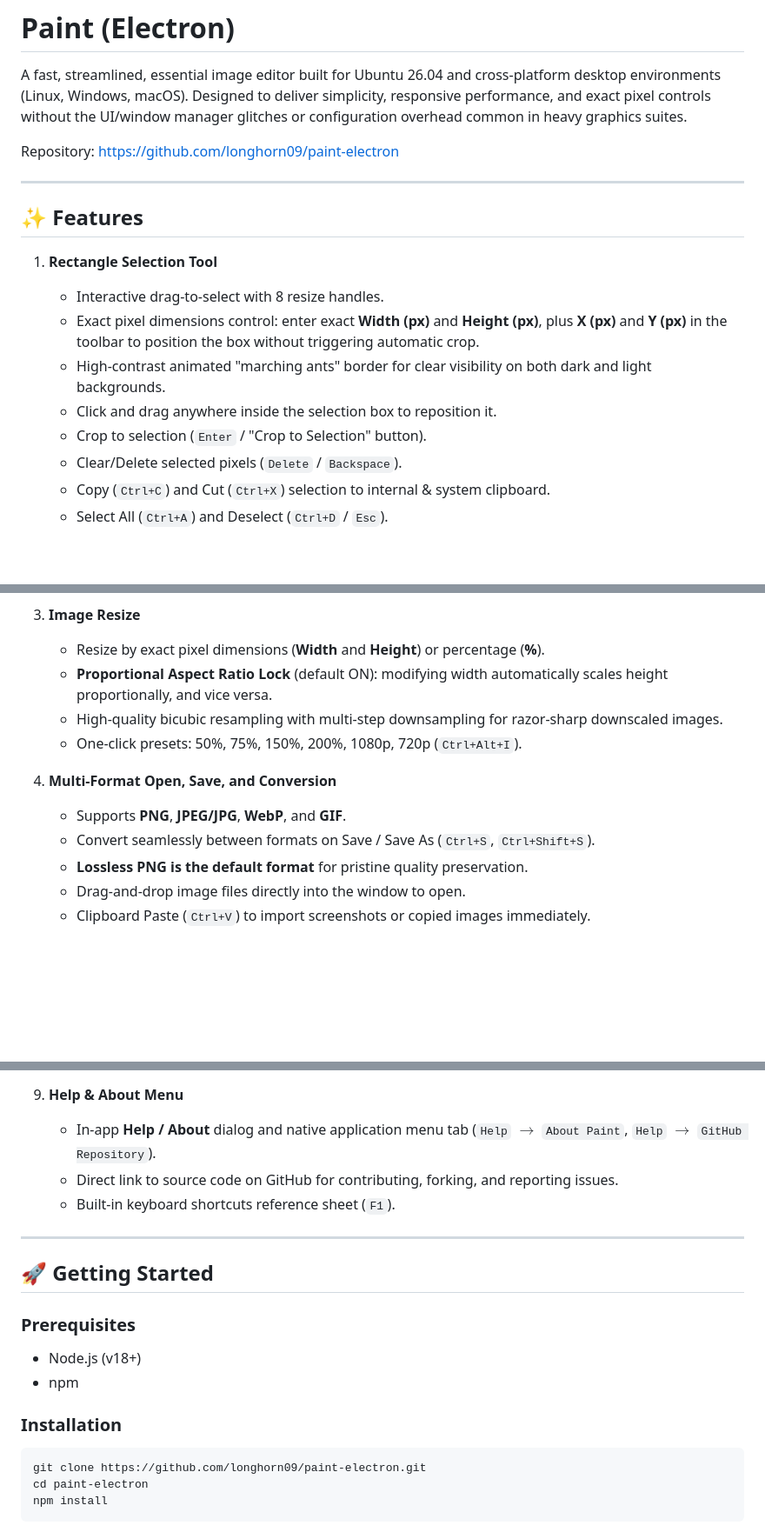
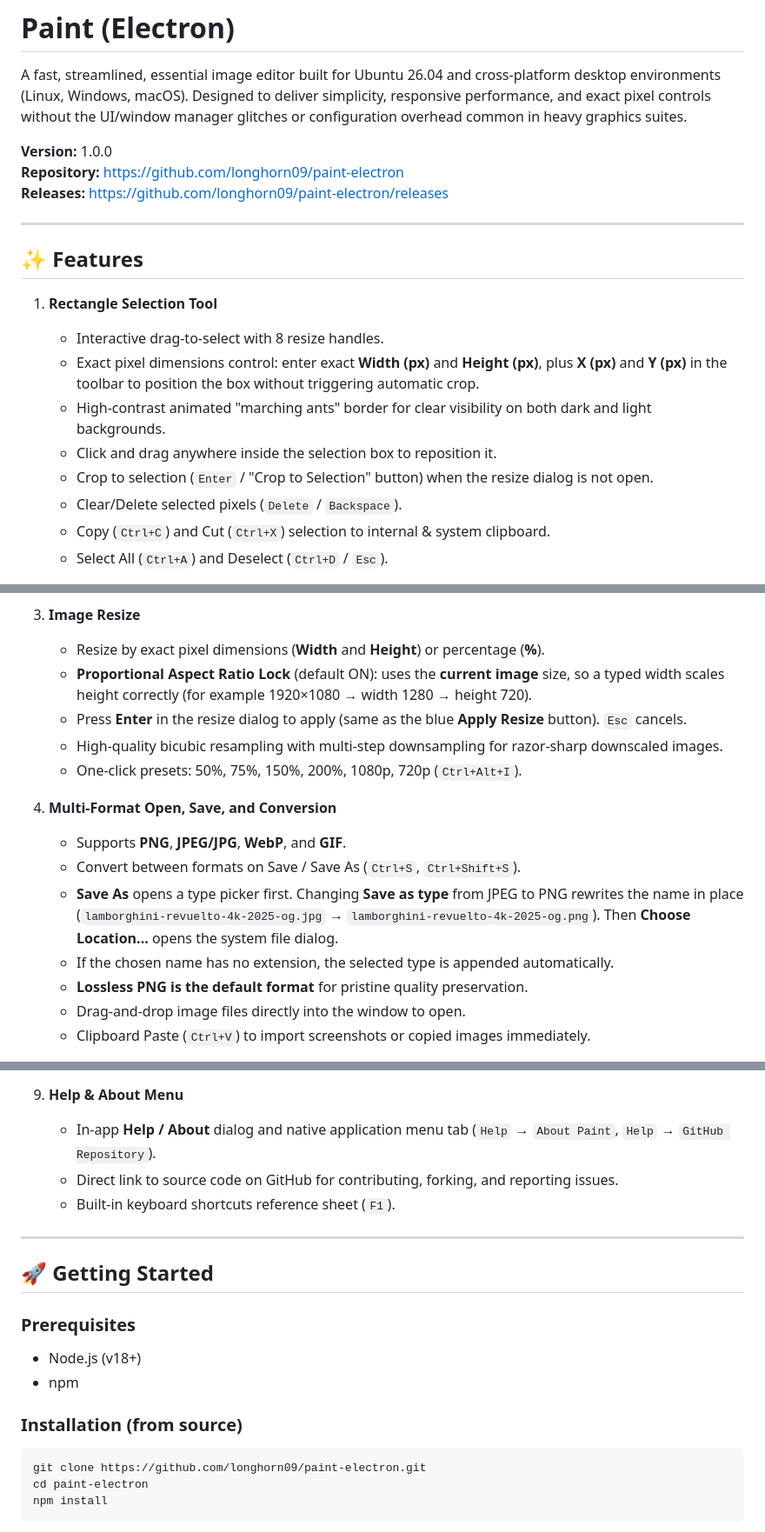
Before and after one commit to longhorn09/paint-electron, a Markdown page: README.md, 3 parts joined by grey strips. Shown at 87% size. Drawn GitHub-style; blank space fills up the shorter version.

````diff
--- a/README.md
+++ b/README.md
@@ -2,7 +2,9 @@
 
 A fast, streamlined, essential image editor built for Ubuntu 26.04 and cross-platform desktop environments (Linux, Windows, macOS). Designed to deliver simplicity, responsive performance, and exact pixel controls without the UI/window manager glitches or configuration overhead common in heavy graphics suites.
 
-Repository: [https://github.com/longhorn09/paint-electron](https://github.com/longhorn09/paint-electron)
+**Version:** 1.0.0
+**Repository:** [https://github.com/longhorn09/paint-electron](https://github.com/longhorn09/paint-electron)
+**Releases:** [https://github.com/longhorn09/paint-electron/releases](https://github.com/longhorn09/paint-electron/releases)
 
 ---
 
@@ -13,7 +15,7 @@ Repository: [https://github.com/longhorn09/paint-electron](https://github.com/lo
    - Exact pixel dimensions control: enter exact **Width (px)** and **Height (px)**, plus **X (px)** and **Y (px)** in the toolbar to position the box without triggering automatic crop.
    - High-contrast animated "marching ants" border for clear visibility on both dark and light backgrounds.
    - Click and drag anywhere inside the selection box to reposition it.
-   - Crop to selection (`Enter` / "Crop to Selection" button).
+   - Crop to selection (`Enter` / "Crop to Selection" button) when the resize dialog is not open.
    - Clear/Delete selected pixels (`Delete` / `Backspace`).
    - Copy (`Ctrl+C`) and Cut (`Ctrl+X`) selection to internal & system clipboard.
    - Select All (`Ctrl+A`) and Deselect (`Ctrl+D` / `Esc`).
@@ -28,13 +30,16 @@ Repository: [https://github.com/longhorn09/paint-electron](https://github.com/lo
 
 3. **Image Resize**
    - Resize by exact pixel dimensions (**Width** and **Height**) or percentage (**%**).
-   - **Proportional Aspect Ratio Lock** (default ON): modifying width automatically scales height proportionally, and vice versa.
+   - **Proportional Aspect Ratio Lock** (default ON): uses the **current image** size, so a typed width scales height correctly (for example 1920×1080 → width 1280 → height 720).
+   - Press **Enter** in the resize dialog to apply (same as the blue **Apply Resize** button). `Esc` cancels.
    - High-quality bicubic resampling with multi-step downsampling for razor-sharp downscaled images.
    - One-click presets: 50%, 75%, 150%, 200%, 1080p, 720p (`Ctrl+Alt+I`).
 
 4. **Multi-Format Open, Save, and Conversion**
    - Supports **PNG**, **JPEG/JPG**, **WebP**, and **GIF**.
-   - Convert seamlessly between formats on Save / Save As (`Ctrl+S`, `Ctrl+Shift+S`).
+   - Convert between formats on Save / Save As (`Ctrl+S`, `Ctrl+Shift+S`).
+   - **Save As** opens a type picker first. Changing **Save as type** from JPEG to PNG rewrites the name in place (`lamborghini-revuelto-4k-2025-og.jpg` → `lamborghini-revuelto-4k-2025-og.png`). Then **Choose Location...** opens the system file dialog.
+   - If the chosen name has no extension, the selected type is appended automatically.
    - **Lossless PNG is the default format** for pristine quality preservation.
    - Drag-and-drop image files directly into the window to open.
    - Clipboard Paste (`Ctrl+V`) to import screenshots or copied images immediately.
@@ -61,7 +66,7 @@ Repository: [https://github.com/longhorn09/paint-electron](https://github.com/lo
    - Full Undo / Redo history stack (`Ctrl+Z`, `Ctrl+Y`).
 
 9. **Help & About Menu**
-   - In-app **Help / About** dialog and native application menu tab (`Help` $\rightarrow$ `About Paint`, `Help` $\rightarrow$ `GitHub Repository`).
+   - In-app **Help / About** dialog and native application menu tab (`Help` → `About Paint`, `Help` → `GitHub Repository`).
    - Direct link to source code on GitHub for contributing, forking, and reporting issues.
    - Built-in keyboard shortcuts reference sheet (`F1`).
 
@@ -74,7 +79,7 @@ Repository: [https://github.com/longhorn09/paint-electron](https://github.com/lo
 - Node.js (v18+)
 - npm
 
-### Installation
+### Installation (from source)
 
 ```bash
 git clone https://github.com/longhorn09/paint-electron.git
````
Also changed, not shown: other parts of README.md (+63 -13 lines).
